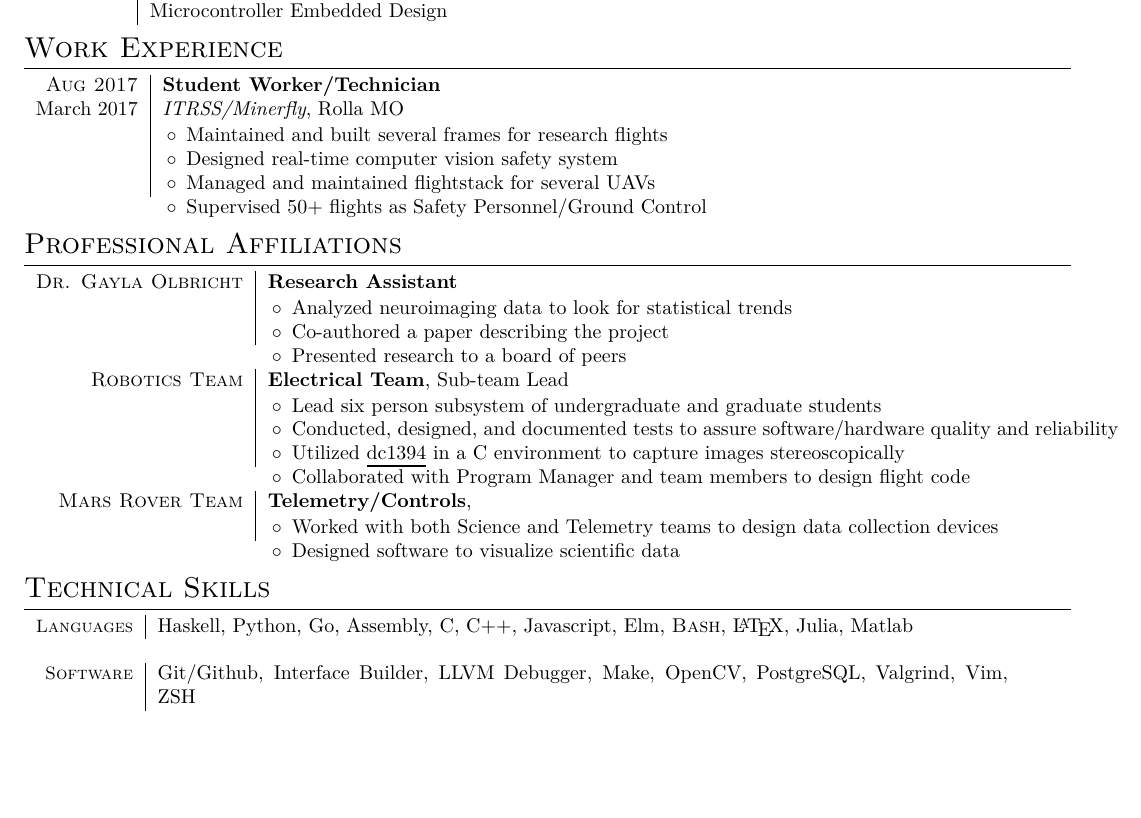
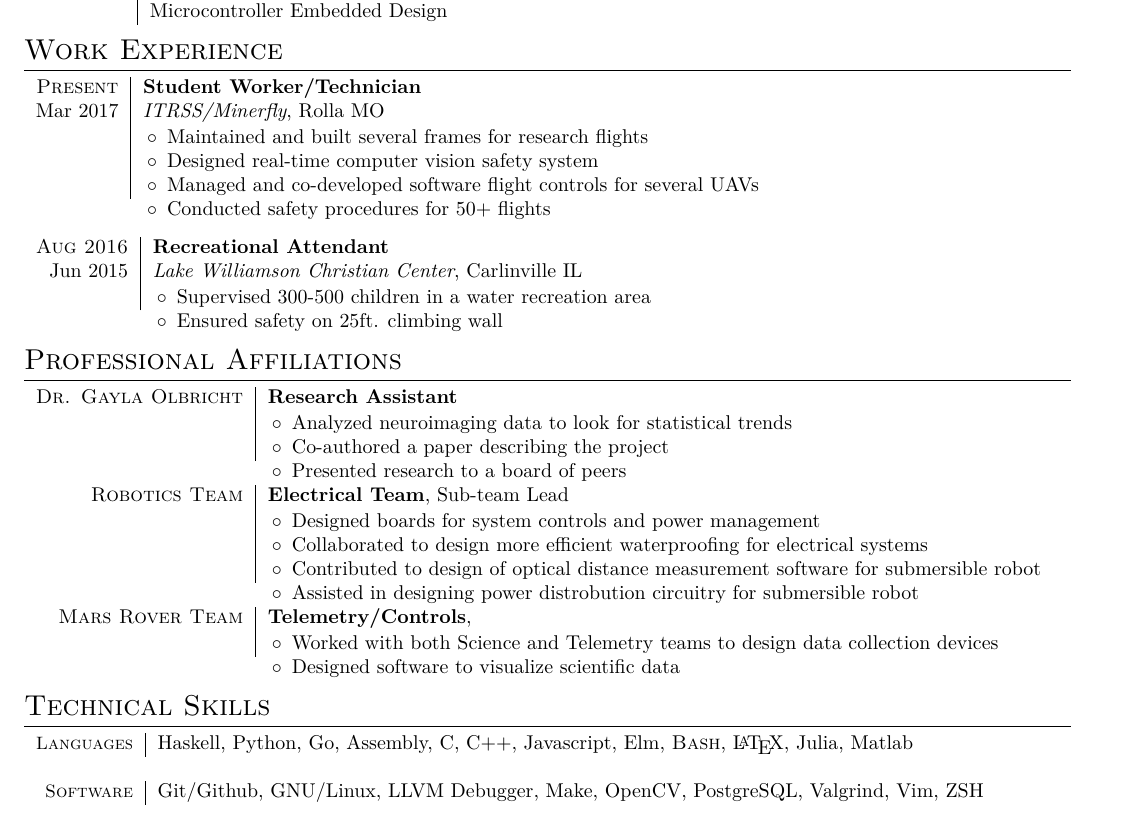
Before and after one commit to noonels/resume, a LaTeX CV (cv.tex): part of the page, cut so that both start at the same text, the shorter picture padded with empty space. Compiled offline with XeLaTeX.

Commit message:
fixed inconsistancies in punctuation and incorrect data

```diff
--- a/cv.tex
+++ b/cv.tex
@@ -15,7 +15,7 @@
 \newgeometry{noheadfoot=true,top=.5in,bottom=.5in, left=.5in, right=.5in}
 
 \titleformat{\section}{\Large\scshape\raggedright}{}{0em}{}[\titlerule]
-\titlespacing{\section}{0pt}{3pt}{3pt}
+\titlespacing{\section}{0pt}{4pt}{3pt}
 
 \setlist[itemize]{label=$\circ$, leftmargin=12pt, noitemsep, before={\vspace*{-.5\baselineskip}}, after={\vspace*{-\baselineskip}}}
 
@@ -63,13 +63,24 @@ To obtain a software engineering internship focused on challenging and compellin
 
 \section{Work Experience}
 \begin{tabular}{r|p{15cm}}
-    \textsc{Aug 2017} & \textbf{Student Worker/Technician} \\
-    March 2017          & \textit{ITRSS/Minerfly}, Rolla MO \\ &
+    \textsc{Present} & \textbf{Student Worker/Technician} \\
+    Mar 2017         & \textit{ITRSS/Minerfly}, Rolla MO \\ &
     \begin{itemize}
     \item{Maintained and built several frames for research flights}
     \item{Designed real-time computer vision safety system}
-    \item{Managed and maintained flightstack for several UAVs}
-    \item{Supervised 50+ flights as Safety Personnel/Ground Control}
+    \item{Managed and co-developed software flight controls for several UAVs}
+    \item{Conducted safety procedures for 50+ flights}
+
+    \end{itemize} \br\\
+
+\end{tabular}
+
+\begin{tabular}{r|p{15cm}}
+    \textsc{Aug 2016} & \textbf{Recreational Attendant} \\
+    Jun 2015          & \textit{Lake Williamson Christian Center}, Carlinville IL \\ &
+    \begin{itemize}
+    \item{Supervised 300-500 children in a water recreation area}
+    \item{Ensured safety on 25ft. climbing wall}
 
     \end{itemize} \br\\
 
@@ -87,16 +98,16 @@ To obtain a software engineering internship focused on challenging and compellin
 
     \textsc{Robotics Team} & \textbf{Electrical Team}, Sub-team Lead \\
      & \begin{itemize}
-    \item Lead six person subsystem of undergraduate and graduate students
-    \item Conducted, designed, and documented tests to assure software/hardware quality and reliability
-    \item Utilized \href{https://sourceforge.net/projects/libdc1394/}{dc1394} in a C environment to capture images stereoscopically
-    \item Collaborated with Program Manager and team members to design flight code
+     \item Designed boards for system controls and power management
+     \item Collaborated to design more efficient waterproofing for electrical systems
+     \item Contributed to design of optical distance measurement software for submersible robot
+     \item Assisted in designing power distrobution circuitry for submersible robot
     \end{itemize} \br\\
 
     \textsc{Mars Rover Team} & \textbf{Telemetry/Controls}, \\
      & \begin{itemize}
-       \item{Worked with both Science and Telemetry teams to design data collection devices}
-       \item{Designed software to visualize scientific data}
+     \item{Worked with both Science and Telemetry teams to design data collection devices}
+     \item{Designed software to visualize scientific data}
      \end{itemize} \br\\
 
 
@@ -120,7 +131,7 @@ To obtain a software engineering internship focused on challenging and compellin
 
     \textsc{\small Software} &
     Git/Github,
-    Interface Builder,
+    GNU/Linux,
     LLVM Debugger,
     Make,
     OpenCV,
```
Also changed, not shown: cv.pdf, 3 other files.
